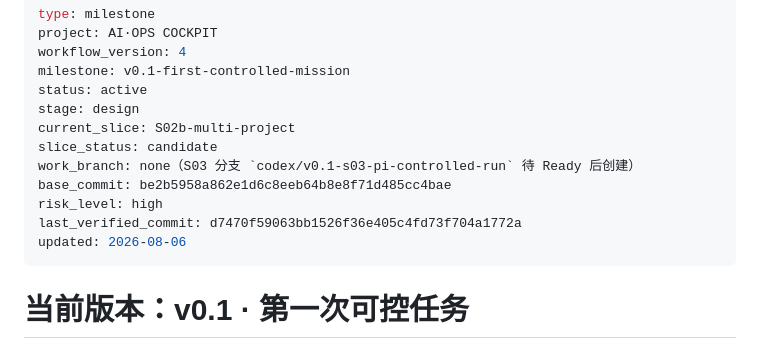
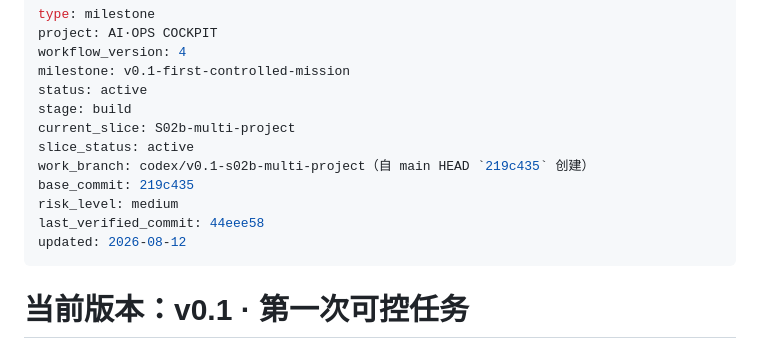
Before and after one commit to wbyan2021/pullic-talk, a Markdown page: docs/NOW.md, the part around the change. Rendered like a GitHub page.

Commit message:
docs: record s02b front matter state (build stage, branch, baseline)

```diff
--- a/docs/NOW.md
+++ b/docs/NOW.md
@@ -4,14 +4,14 @@ project: AI·OPS COCKPIT
 workflow_version: 4
 milestone: v0.1-first-controlled-mission
 status: active
-stage: design
+stage: build
 current_slice: S02b-multi-project
-slice_status: candidate
-work_branch: none（S03 分支 `codex/v0.1-s03-pi-controlled-run` 待 Ready 后创建）
-base_commit: be2b5958a862e1d6c8eeb64b8e8f71d485cc4bae
-risk_level: high
-last_verified_commit: d7470f59063bb1526f36e405c4fd73f704a1772a
-updated: 2026-08-06
+slice_status: active
+work_branch: codex/v0.1-s02b-multi-project（自 main HEAD `219c435` 创建）
+base_commit: 219c435
+risk_level: medium
+last_verified_commit: 44eee58
+updated: 2026-08-12
 ---
 
 # 当前版本：v0.1 · 第一次可控任务
```
